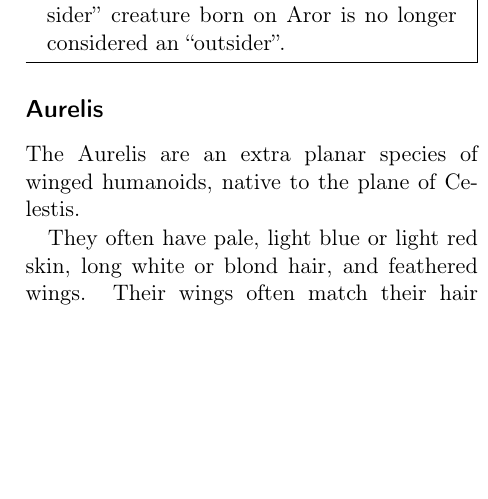
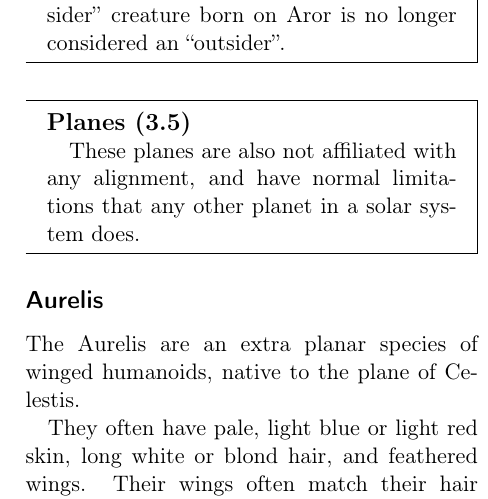
Before and after one commit to n0la/wayfaerersguide-everblack, a LaTeX thesis (wayfaerersguide-everblack.tex, which reads chapters/races.tex): part of one column of page 34 of 132, cut so that both start at the same text, the shorter picture padded with empty space. Compiled offline with pdfLaTeX.

Commit message:
clarify planes

```diff
--- a/chapters/races.tex
+++ b/chapters/races.tex
@@ -119,6 +119,11 @@ different solar systems. Due to the history of the book, the terms
   ``outsider'' creature born on Aror is no longer considered an ``outsider''.
 \end{35e}
 
+\begin{35e}{Planes}
+  These planes are also not affiliated with any alignment, and have normal
+  limitations that any other planet in a solar system does.
+\end{35e}
+
 \input{chapters/races/aurelis}
 \input{chapters/races/demons}
 \input{chapters/races/devils}
```
